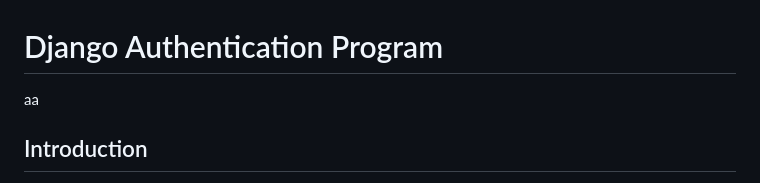
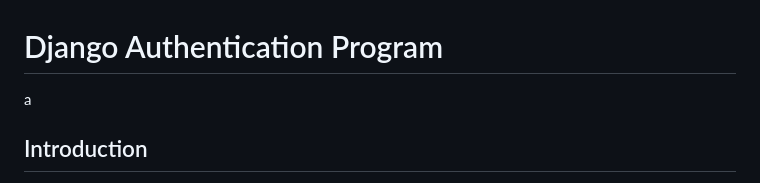
Before and after one commit to kikulwe/authenticate, a Markdown page: README.md, the part around the change. Drawn GitHub-style.

```diff
--- a/README.md
+++ b/README.md
@@ -1,5 +1,5 @@
 # Django Authentication Program
-aa
+a
 ## Introduction
 
 This is a simple authentication program built using Django, HTML, and CSS. The purpose of this program is to provide user authentication functionality, allowing users to register, log in, and log out of the application. The program uses Django's built-in authentication system and provides a user-friendly interface with HTML and CSS.
```
